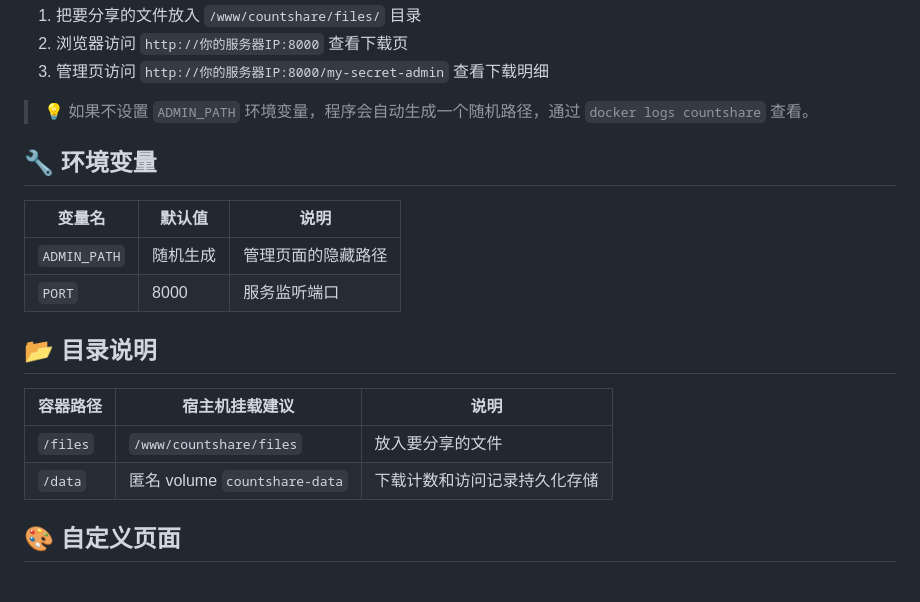
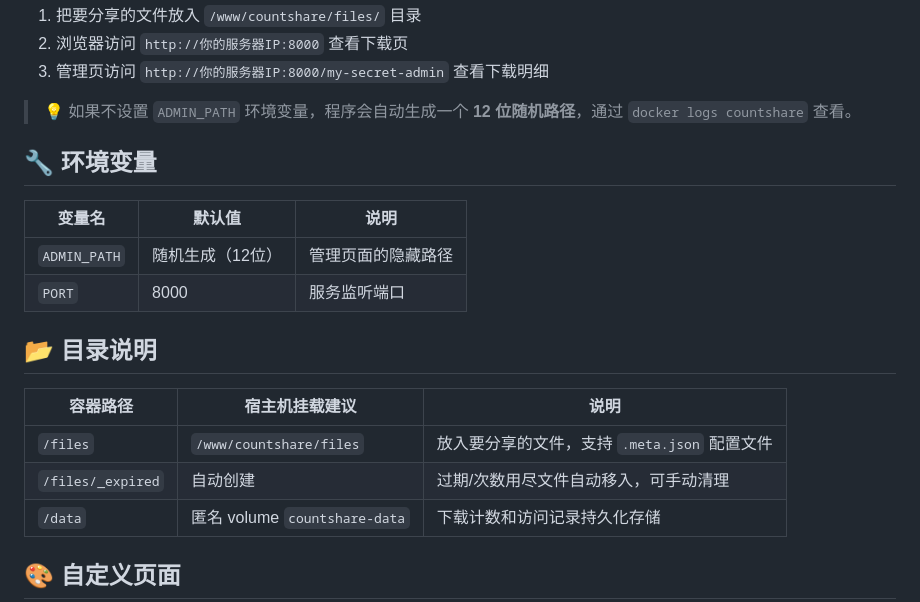
Before and after one commit to wallechfox/countshare, a Markdown page: Readme.md, the part around one of its changes. GitHub-like rendering; blank space fills up the shorter version.

```diff
--- a/Readme.md
+++ b/Readme.md
@@ -58,20 +68,21 @@ volumes:
 2. 浏览器访问 `http://你的服务器IP:8000` 查看下载页
 3. 管理页访问 `http://你的服务器IP:8000/my-secret-admin` 查看下载明细
 
-> 💡 如果不设置 `ADMIN_PATH` 环境变量，程序会自动生成一个随机路径，通过 `docker logs countshare` 查看。
+> 💡 如果不设置 `ADMIN_PATH` 环境变量，程序会自动生成一个 **12 位随机路径**，通过 `docker logs countshare` 查看。
 
 ## 🔧 环境变量
 
 | 变量名 | 默认值 | 说明 |
 |---|---|---|
-| `ADMIN_PATH` | 随机生成 | 管理页面的隐藏路径 |
+| `ADMIN_PATH` | 随机生成（12位） | 管理页面的隐藏路径 |
 | `PORT` | 8000 | 服务监听端口 |
 
 ## 📂 目录说明
 
 | 容器路径 | 宿主机挂载建议 | 说明 |
 |---|---|---|
-| `/files` | `/www/countshare/files` | 放入要分享的文件 |
+| `/files` | `/www/countshare/files` | 放入要分享的文件，支持 `.meta.json` 配置文件 |
+| `/files/_expired` | 自动创建 | 过期/次数用尽文件自动移入，可手动清理 |
 | `/data` | 匿名 volume `countshare-data` | 下载计数和访问记录持久化存储 |
 
 ## 🎨 自定义页面
```
Also changed, not shown: other parts of Readme.md (+30 -5 lines).
